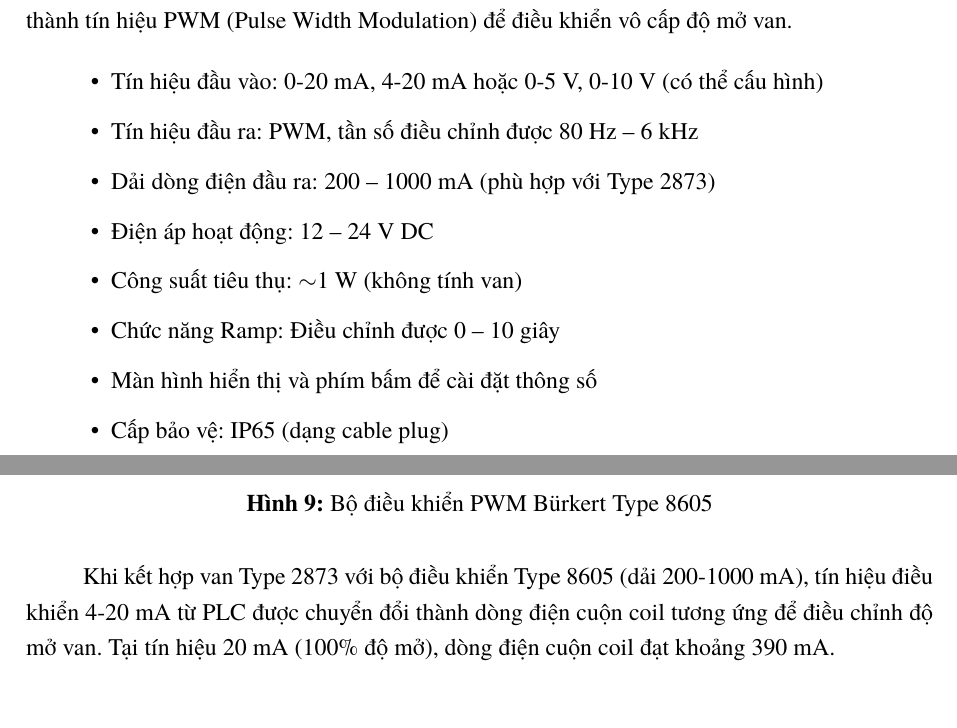
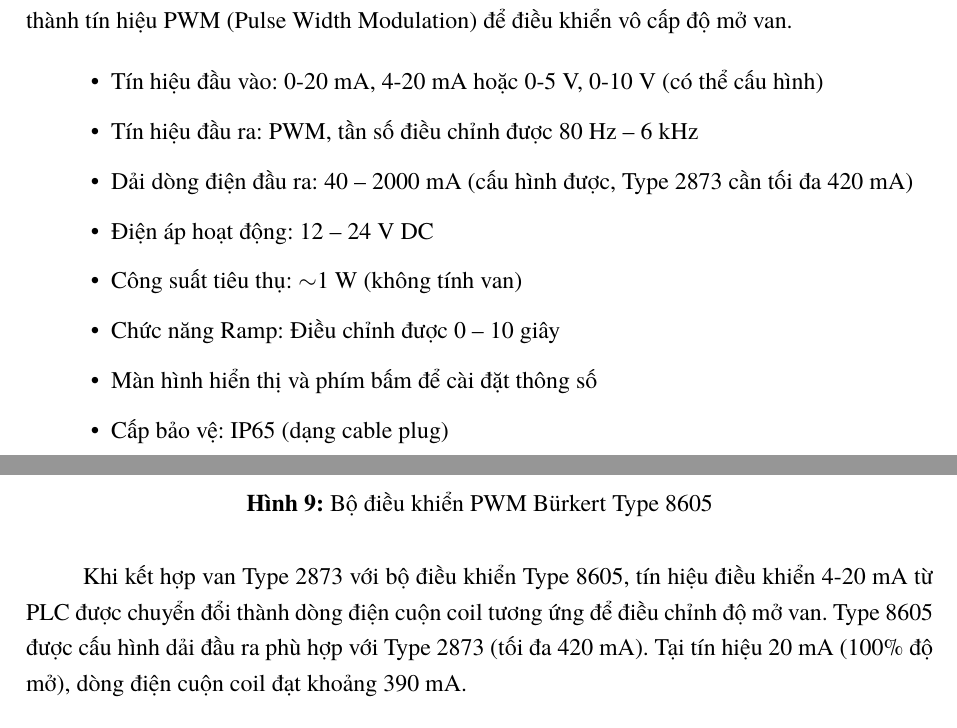
Before and after one commit to bowber/dacn, a LaTeX document (src/main.tex, which reads src/chapter3.tex): two parts of pages 27 and 28 of 43, joined at a grey line, cut so that both start at the same text. Compiled offline with XeLaTeX.

Commit message:
Fix Bürkert 8605 specs: output range is 40-2000 mA (configurable)

```diff
--- a/src/chapter3.tex
+++ b/src/chapter3.tex
@@ -289,7 +289,7 @@ Bộ điều khiển điện tử Type 8605 được sử dụng để vận hà
 \begin{itemize}
     \item Tín hiệu đầu vào: 0-20 mA, 4-20 mA hoặc 0-5 V, 0-10 V (có thể cấu hình)
     \item Tín hiệu đầu ra: PWM, tần số điều chỉnh được 80 Hz -- 6 kHz
-    \item Dải dòng điện đầu ra: 200 -- 1000 mA (phù hợp với Type 2873)
+    \item Dải dòng điện đầu ra: 40 -- 2000 mA (cấu hình được, Type 2873 cần tối đa 420 mA)
     \item Điện áp hoạt động: 12 -- 24 V DC
     \item Công suất tiêu thụ: $\sim$1 W (không tính van)
     \item Chức năng Ramp: Điều chỉnh được 0 -- 10 giây
@@ -304,7 +304,7 @@ Bộ điều khiển điện tử Type 8605 được sử dụng để vận hà
 \label{fig:burkert_8605}
 \end{figure}
 
-Khi kết hợp van Type 2873 với bộ điều khiển Type 8605 (dải 200-1000 mA), tín hiệu điều khiển 4-20 mA từ PLC được chuyển đổi thành dòng điện cuộn coil tương ứng để điều chỉnh độ mở van. Tại tín hiệu 20 mA (100\% độ mở), dòng điện cuộn coil đạt khoảng 390 mA.
+Khi kết hợp van Type 2873 với bộ điều khiển Type 8605, tín hiệu điều khiển 4-20 mA từ PLC được chuyển đổi thành dòng điện cuộn coil tương ứng để điều chỉnh độ mở van. Type 8605 được cấu hình dải đầu ra phù hợp với Type 2873 (tối đa 420 mA). Tại tín hiệu 20 mA (100\% độ mở), dòng điện cuộn coil đạt khoảng 390 mA.
 
 \subsubsection{Bộ điều khiển PLC S7-1200}
 
```
